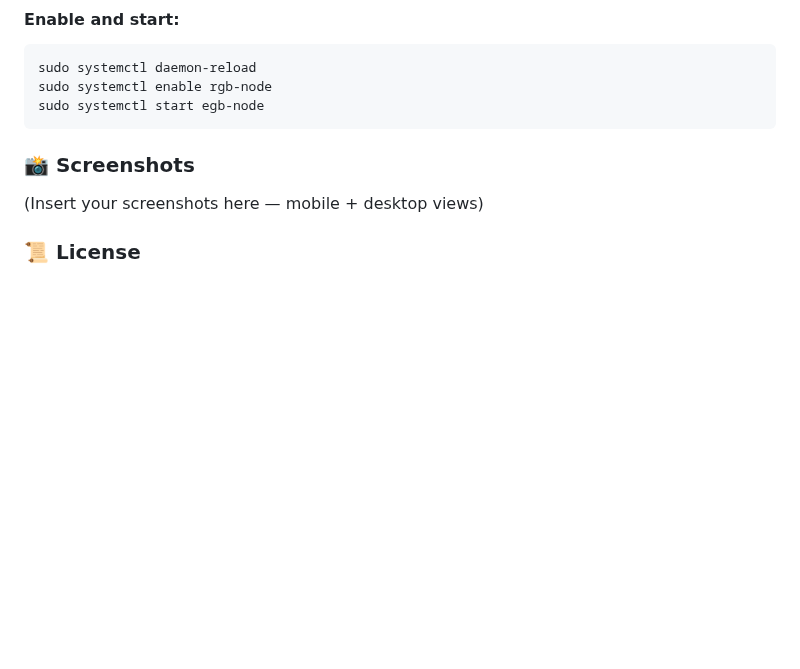
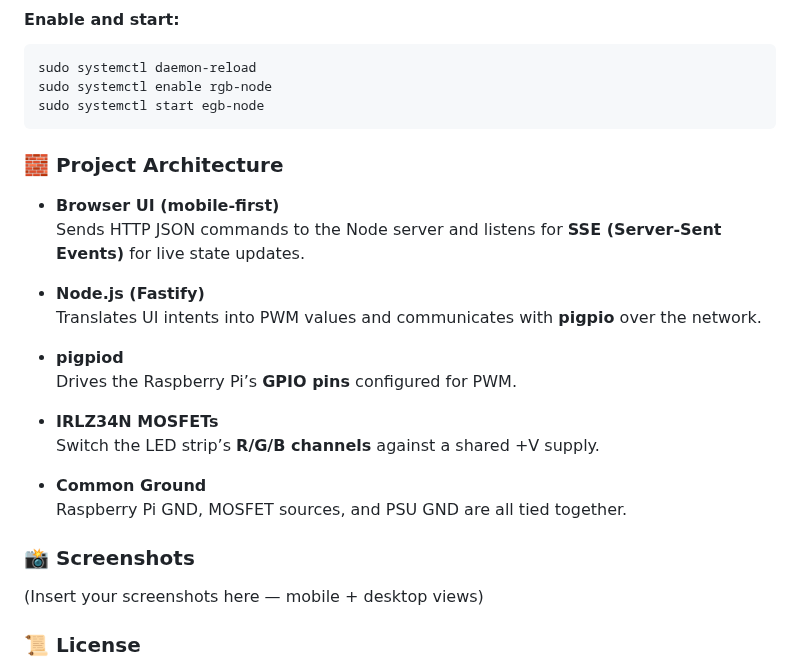
Before and after one commit to dusterg20/Pi-LED-Browser-Controller, a Markdown page: README.md, the part around the change. Drawn GitHub-style; blank space fills up the shorter version.

````diff
--- a/README.md
+++ b/README.md
@@ -130,6 +130,22 @@ sudo systemctl daemon-reload
 sudo systemctl enable rgb-node
 sudo systemctl start egb-node
 ```
+### 🧱 Project Architecture
+
+- **Browser UI (mobile-first)**
+  Sends HTTP JSON commands to the Node server and listens for **SSE (Server-Sent Events)** for live state updates.
+
+- **Node.js (Fastify)**
+  Translates UI intents into PWM values and communicates with **pigpio** over the network.
+
+- **pigpiod**
+  Drives the Raspberry Pi’s **GPIO pins** configured for PWM.
+
+- **IRLZ34N MOSFETs**
+  Switch the LED strip’s **R/G/B channels** against a shared +V supply.
+
+- **Common Ground**
+  Raspberry Pi GND, MOSFET sources, and PSU GND are all tied together.
 
 ### 📸 Screenshots
 
````
